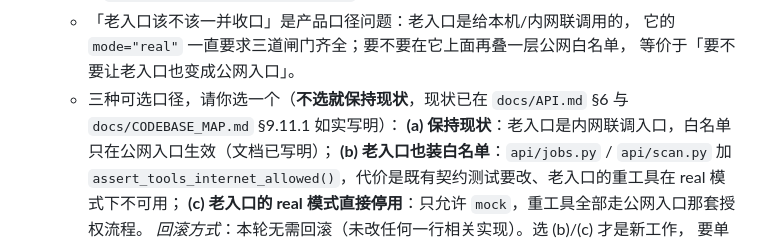
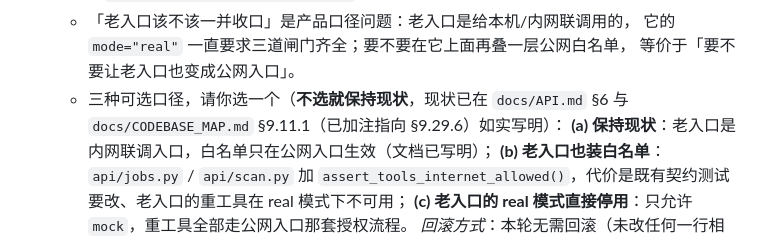
Before and after one commit to Keqi2048905057/geteverything, a Markdown page: docs/DECISIONS.md, the part around the change. GitHub-like rendering.

```diff
--- a/docs/DECISIONS.md
+++ b/docs/DECISIONS.md
@@ -838,7 +838,7 @@ Agent、`pyproject.toml`、`.env`、公网工具白名单（**仍是 `subfinder`
      它的 `mode="real"` 一直要求三道闸门齐全；要不要在它上面再叠一层公网白名单，
      等价于「要不要让老入口也变成公网入口」。
    * 三种可选口径，请你选一个（**不选就保持现状**，现状已在
-     `docs/API.md` §6 与 `docs/CODEBASE_MAP.md` §9.11.1 如实写明）：
+     `docs/API.md` §6 与 `docs/CODEBASE_MAP.md` §9.11.1（已加注指向 §9.29.6）如实写明）：
      **(a) 保持现状**：老入口是内网联调入口，白名单只在公网入口生效（文档已写明）；
      **(b) 老入口也装白名单**：`api/jobs.py` / `api/scan.py` 加
      `assert_tools_internet_allowed()`，代价是既有契约测试要改、老入口的重工具在
```
Also changed, not shown: CHANGELOG.md (+1 -1 lines).
